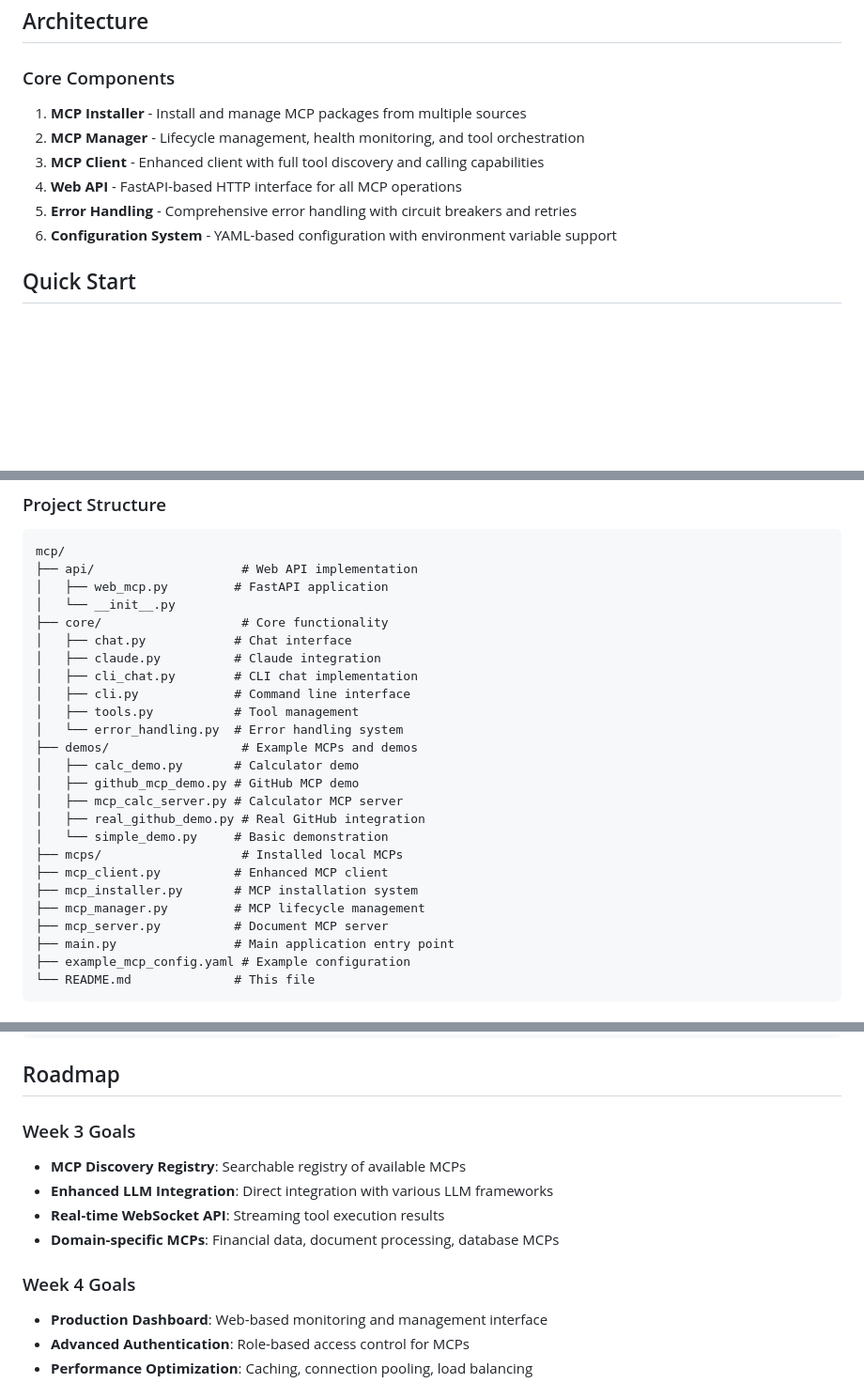
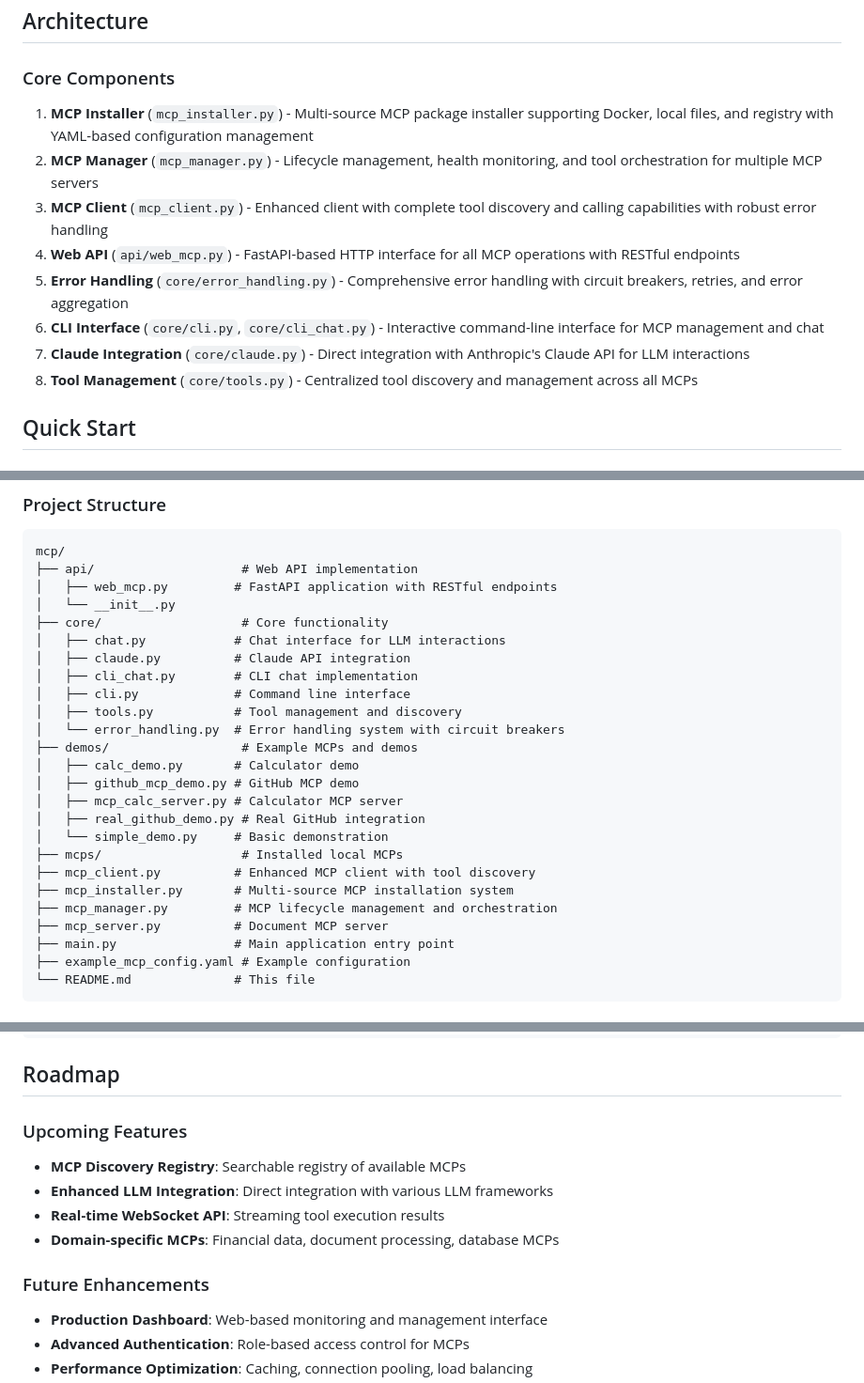
Before and after one commit to chi-n-nguyen/any-mcp, a Markdown page: README.md, 3 parts joined by grey strips. Shown: that part at 94% size. Rendered like a GitHub page; blank space fills up the shorter version.

Commit message:
Update README with concise component descriptions and remove week references

````diff
--- a/README.md
+++ b/README.md
@@ -20,12 +20,14 @@ Build **one adapter layer** that lets LLMs plug-and-play with *any* third-party
 
 ### Core Components
 
-1. **MCP Installer** - Install and manage MCP packages from multiple sources
-2. **MCP Manager** - Lifecycle management, health monitoring, and tool orchestration
-3. **MCP Client** - Enhanced client with full tool discovery and calling capabilities
-4. **Web API** - FastAPI-based HTTP interface for all MCP operations
-5. **Error Handling** - Comprehensive error handling with circuit breakers and retries
-6. **Configuration System** - YAML-based configuration with environment variable support
+1. **MCP Installer** (`mcp_installer.py`) - Multi-source MCP package installer supporting Docker, local files, and registry with YAML-based configuration management
+2. **MCP Manager** (`mcp_manager.py`) - Lifecycle management, health monitoring, and tool orchestration for multiple MCP servers
+3. **MCP Client** (`mcp_client.py`) - Enhanced client with complete tool discovery and calling capabilities with robust error handling
+4. **Web API** (`api/web_mcp.py`) - FastAPI-based HTTP interface for all MCP operations with RESTful endpoints
+5. **Error Handling** (`core/error_handling.py`) - Comprehensive error handling with circuit breakers, retries, and error aggregation
+6. **CLI Interface** (`core/cli.py`, `core/cli_chat.py`) - Interactive command-line interface for MCP management and chat
+7. **Claude Integration** (`core/claude.py`) - Direct integration with Anthropic's Claude API for LLM interactions
+8. **Tool Management** (`core/tools.py`) - Centralized tool discovery and management across all MCPs
 
 ## Quick Start
 
@@ -211,15 +213,15 @@ When running the web API, visit:
 ```
 mcp/
 ├── api/                    # Web API implementation
-│   ├── web_mcp.py         # FastAPI application
+│   ├── web_mcp.py         # FastAPI application with RESTful endpoints
 │   └── __init__.py
 ├── core/                   # Core functionality
-│   ├── chat.py            # Chat interface
-│   ├── claude.py          # Claude integration
+│   ├── chat.py            # Chat interface for LLM interactions
+│   ├── claude.py          # Claude API integration
 │   ├── cli_chat.py        # CLI chat implementation
 │   ├── cli.py             # Command line interface
-│   ├── tools.py           # Tool management
-│   └── error_handling.py  # Error handling system
+│   ├── tools.py           # Tool management and discovery
+│   └── error_handling.py  # Error handling system with circuit breakers
 ├── demos/                  # Example MCPs and demos
 │   ├── calc_demo.py       # Calculator demo
 │   ├── github_mcp_demo.py # GitHub MCP demo
@@ -227,9 +229,9 @@ mcp/
 │   ├── real_github_demo.py # Real GitHub integration
 │   └── simple_demo.py     # Basic demonstration
 ├── mcps/                   # Installed local MCPs
-├── mcp_client.py          # Enhanced MCP client
-├── mcp_installer.py       # MCP installation system
-├── mcp_manager.py         # MCP lifecycle management
+├── mcp_client.py          # Enhanced MCP client with tool discovery
+├── mcp_installer.py       # Multi-source MCP installation system
+├── mcp_manager.py         # MCP lifecycle management and orchestration
 ├── mcp_server.py          # Document MCP server
 ├── main.py                # Main application entry point
 ├── example_mcp_config.yaml # Example configuration
@@ -291,13 +293,13 @@ curl http://localhost:8000/mcp
 
 ## Roadmap
 
-### Week 3 Goals
+### Upcoming Features
 - **MCP Discovery Registry**: Searchable registry of available MCPs
 - **Enhanced LLM Integration**: Direct integration with various LLM frameworks
 - **Real-time WebSocket API**: Streaming tool execution results
 - **Domain-specific MCPs**: Financial data, document processing, database MCPs
 
-### Week 4 Goals
+### Future Enhancements
 - **Production Dashboard**: Web-based monitoring and management interface
 - **Advanced Authentication**: Role-based access control for MCPs
 - **Performance Optimization**: Caching, connection pooling, load balancing
````
